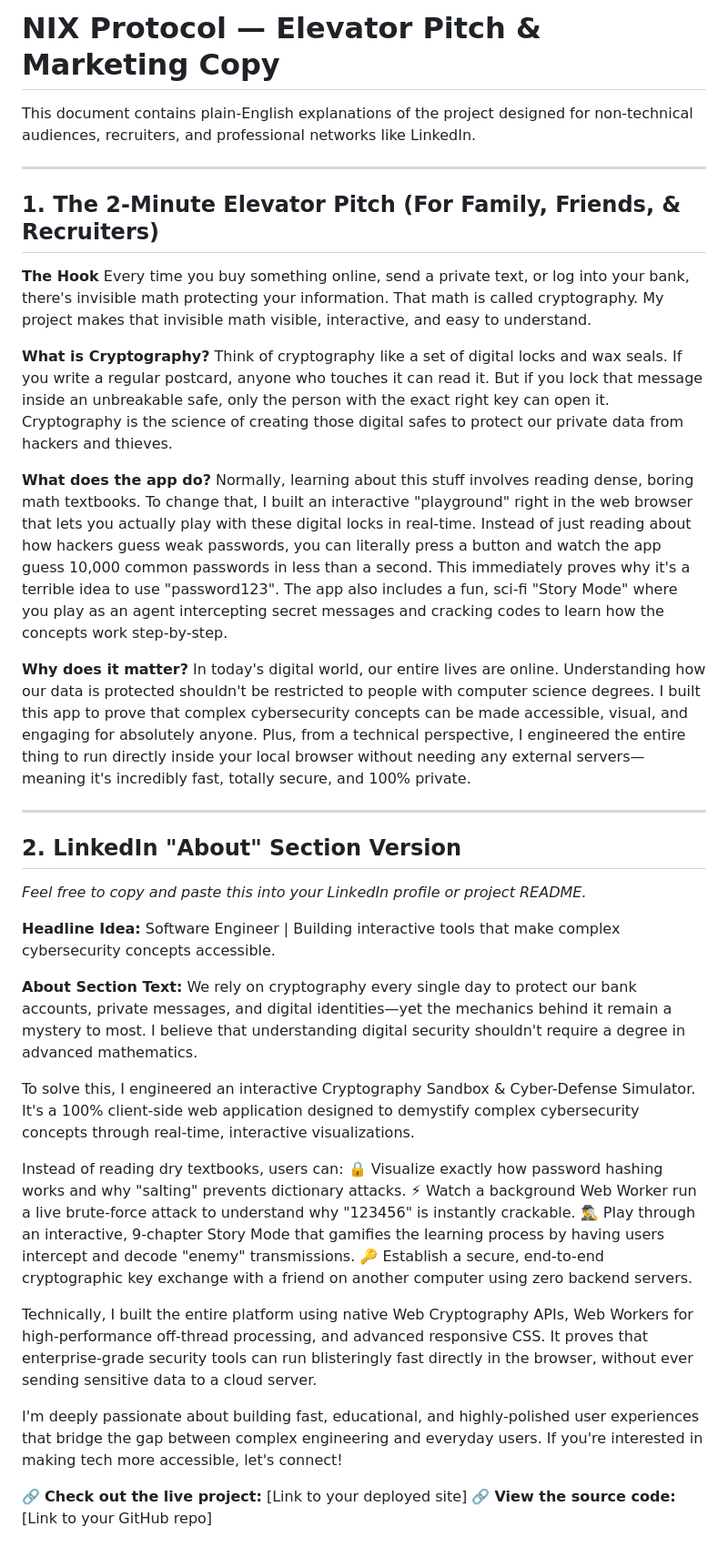
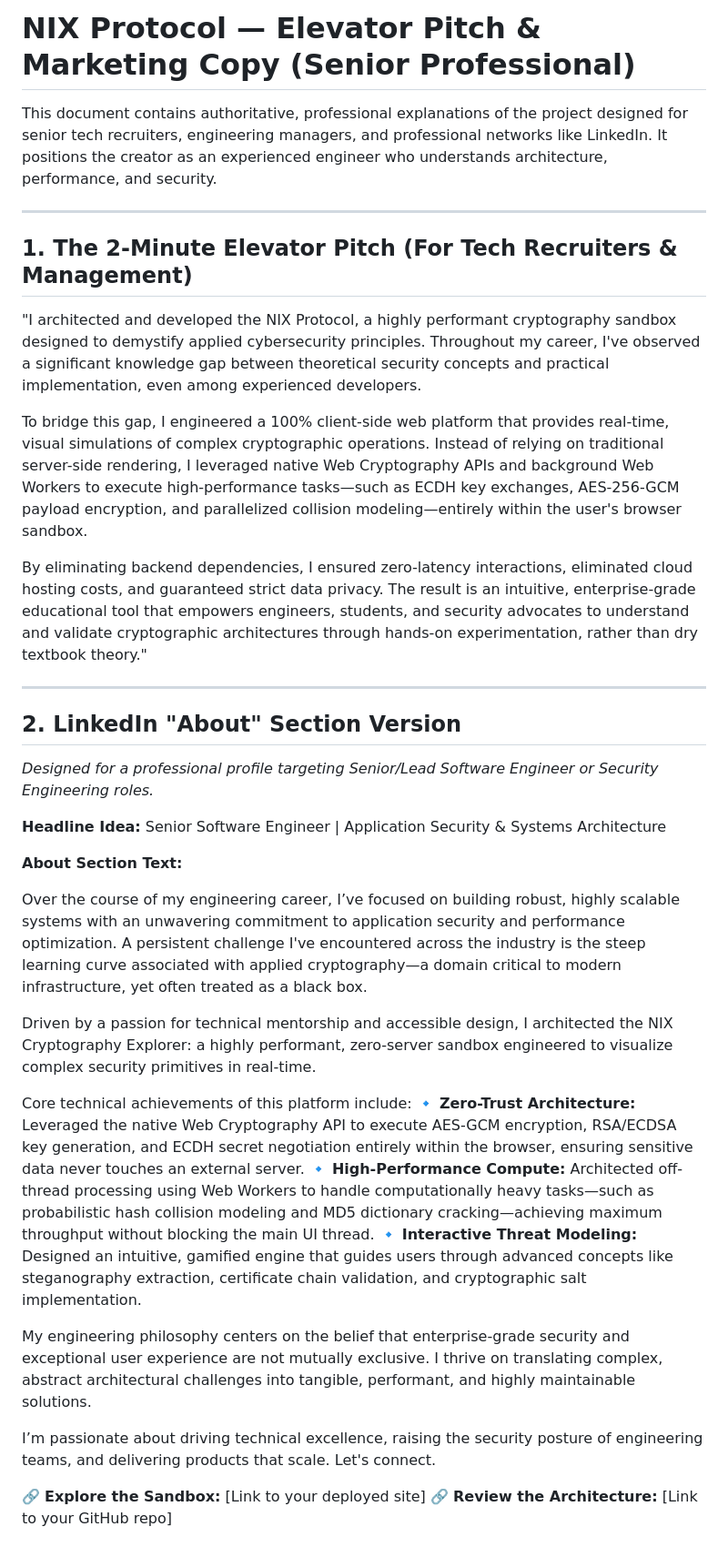
Before and after one commit to ctrl-Nix/Hashing-nd-Encryption-Playground, a Markdown page: elevator-pitch.md, the part around the change. Shown at 91% size. GitHub-like rendering.

Commit message:
docs: update elevator pitch with senior engineering tone

```diff
--- a/elevator-pitch.md
+++ b/elevator-pitch.md
@@ -1,46 +1,40 @@
-# NIX Protocol — Elevator Pitch & Marketing Copy
+# NIX Protocol — Elevator Pitch & Marketing Copy (Senior Professional)
 
-This document contains plain-English explanations of the project designed for non-technical audiences, recruiters, and professional networks like LinkedIn.
+This document contains authoritative, professional explanations of the project designed for senior tech recruiters, engineering managers, and professional networks like LinkedIn. It positions the creator as an experienced engineer who understands architecture, performance, and security.
 
 ---
 
-## 1. The 2-Minute Elevator Pitch (For Family, Friends, & Recruiters)
+## 1. The 2-Minute Elevator Pitch (For Tech Recruiters & Management)
 
-**The Hook**
-Every time you buy something online, send a private text, or log into your bank, there's invisible math protecting your information. That math is called cryptography. My project makes that invisible math visible, interactive, and easy to understand.
+"I architected and developed the NIX Protocol, a highly performant cryptography sandbox designed to demystify applied cybersecurity principles. Throughout my career, I've observed a significant knowledge gap between theoretical security concepts and practical implementation, even among experienced developers.
 
-**What is Cryptography?**
-Think of cryptography like a set of digital locks and wax seals. If you write a regular postcard, anyone who touches it can read it. But if you lock that message inside an unbreakable safe, only the person with the exact right key can open it. Cryptography is the science of creating those digital safes to protect our private data from hackers and thieves.
+To bridge this gap, I engineered a 100% client-side web platform that provides real-time, visual simulations of complex cryptographic operations. Instead of relying on traditional server-side rendering, I leveraged native Web Cryptography APIs and background Web Workers to execute high-performance tasks—such as ECDH key exchanges, AES-256-GCM payload encryption, and parallelized collision modeling—entirely within the user's browser sandbox.
 
-**What does the app do?**
-Normally, learning about this stuff involves reading dense, boring math textbooks. To change that, I built an interactive "playground" right in the web browser that lets you actually play with these digital locks in real-time. Instead of just reading about how hackers guess weak passwords, you can literally press a button and watch the app guess 10,000 common passwords in less than a second. This immediately proves why it's a terrible idea to use "password123". The app also includes a fun, sci-fi "Story Mode" where you play as an agent intercepting secret messages and cracking codes to learn how the concepts work step-by-step.
-
-**Why does it matter?**
-In today's digital world, our entire lives are online. Understanding how our data is protected shouldn't be restricted to people with computer science degrees. I built this app to prove that complex cybersecurity concepts can be made accessible, visual, and engaging for absolutely anyone. Plus, from a technical perspective, I engineered the entire thing to run directly inside your local browser without needing any external servers—meaning it's incredibly fast, totally secure, and 100% private.
+By eliminating backend dependencies, I ensured zero-latency interactions, eliminated cloud hosting costs, and guaranteed strict data privacy. The result is an intuitive, enterprise-grade educational tool that empowers engineers, students, and security advocates to understand and validate cryptographic architectures through hands-on experimentation, rather than dry textbook theory."
 
 ---
 
 ## 2. LinkedIn "About" Section Version
 
-*Feel free to copy and paste this into your LinkedIn profile or project README.*
+*Designed for a professional profile targeting Senior/Lead Software Engineer or Security Engineering roles.*
 
 **Headline Idea:**
-Software Engineer | Building interactive tools that make complex cybersecurity concepts accessible.
+Senior Software Engineer | Application Security & Systems Architecture
 
 **About Section Text:**
-We rely on cryptography every single day to protect our bank accounts, private messages, and digital identities—yet the mechanics behind it remain a mystery to most. I believe that understanding digital security shouldn't require a degree in advanced mathematics.
 
-To solve this, I engineered an interactive Cryptography Sandbox & Cyber-Defense Simulator. It's a 100% client-side web application designed to demystify complex cybersecurity concepts through real-time, interactive visualizations.
+Over the course of my engineering career, I’ve focused on building robust, highly scalable systems with an unwavering commitment to application security and performance optimization. A persistent challenge I've encountered across the industry is the steep learning curve associated with applied cryptography—a domain critical to modern infrastructure, yet often treated as a black box.
 
-Instead of reading dry textbooks, users can:
-🔒 Visualize exactly how password hashing works and why "salting" prevents dictionary attacks.
-⚡ Watch a background Web Worker run a live brute-force attack to understand why "123456" is instantly crackable.
-🕵️‍♂️ Play through an interactive, 9-chapter Story Mode that gamifies the learning process by having users intercept and decode "enemy" transmissions.
-🔑 Establish a secure, end-to-end cryptographic key exchange with a friend on another computer using zero backend servers.
+Driven by a passion for technical mentorship and accessible design, I architected the NIX Cryptography Explorer: a highly performant, zero-server sandbox engineered to visualize complex security primitives in real-time.
 
-Technically, I built the entire platform using native Web Cryptography APIs, Web Workers for high-performance off-thread processing, and advanced responsive CSS. It proves that enterprise-grade security tools can run blisteringly fast directly in the browser, without ever sending sensitive data to a cloud server.
+Core technical achievements of this platform include:
+🔹 **Zero-Trust Architecture:** Leveraged the native Web Cryptography API to execute AES-GCM encryption, RSA/ECDSA key generation, and ECDH secret negotiation entirely within the browser, ensuring sensitive data never touches an external server.
+🔹 **High-Performance Compute:** Architected off-thread processing using Web Workers to handle computationally heavy tasks—such as probabilistic hash collision modeling and MD5 dictionary cracking—achieving maximum throughput without blocking the main UI thread.
+🔹 **Interactive Threat Modeling:** Designed an intuitive, gamified engine that guides users through advanced concepts like steganography extraction, certificate chain validation, and cryptographic salt implementation.
 
-I'm deeply passionate about building fast, educational, and highly-polished user experiences that bridge the gap between complex engineering and everyday users. If you're interested in making tech more accessible, let's connect!
+My engineering philosophy centers on the belief that enterprise-grade security and exceptional user experience are not mutually exclusive. I thrive on translating complex, abstract architectural challenges into tangible, performant, and highly maintainable solutions.
 
-🔗 **Check out the live project:** [Link to your deployed site]
-🔗 **View the source code:** [Link to your GitHub repo]
+I’m passionate about driving technical excellence, raising the security posture of engineering teams, and delivering products that scale. Let's connect.
+
+🔗 **Explore the Sandbox:** [Link to your deployed site]
+🔗 **Review the Architecture:** [Link to your GitHub repo]
```
